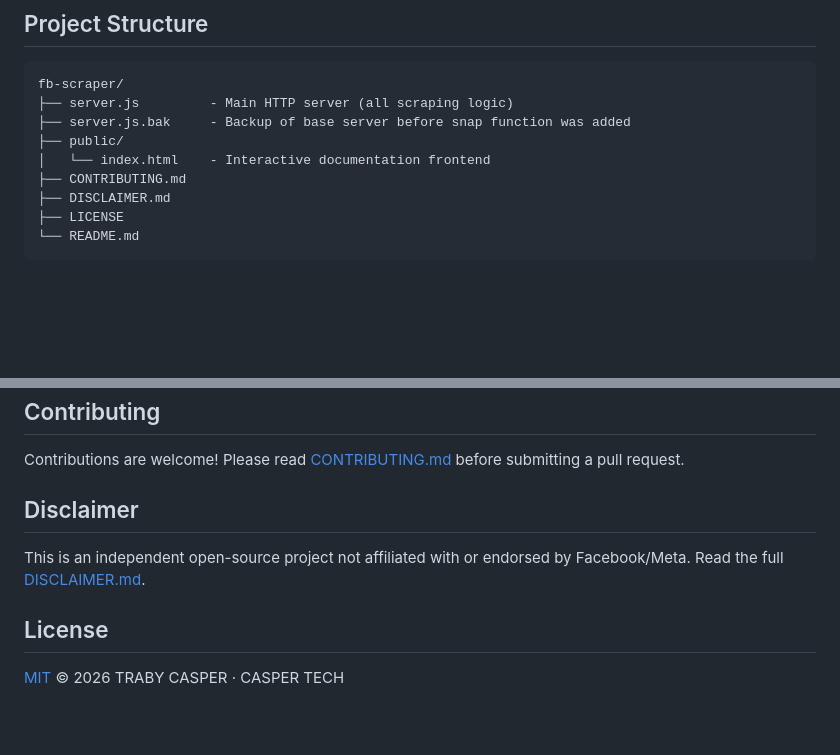
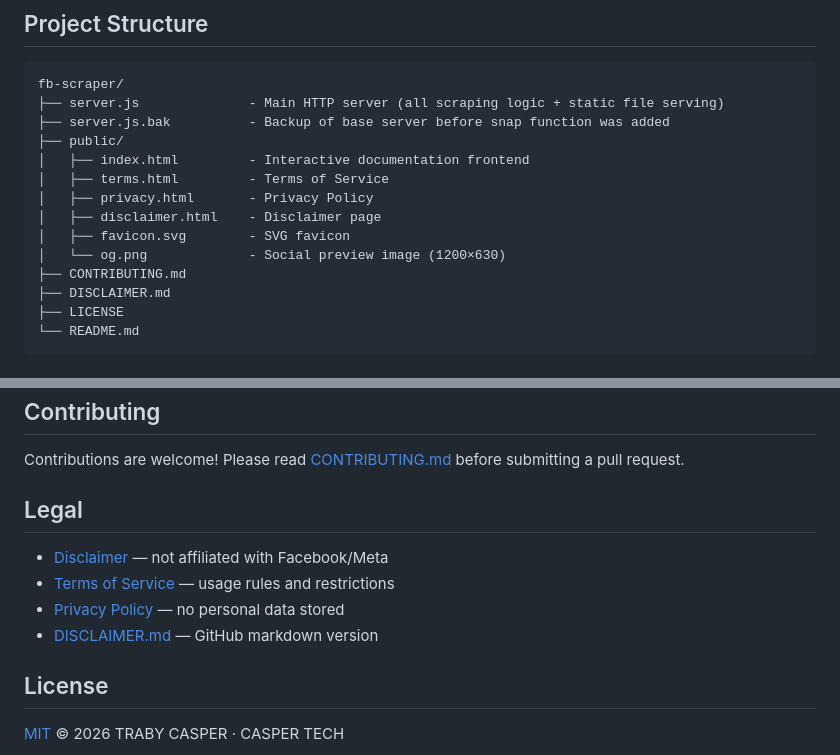
Before and after one commit to Casper-Tech-ke/fb-scraper, a Markdown page: README.md, 2 parts joined by grey strips. Drawn GitHub-style; blank space fills up the shorter version.

````diff
--- a/README.md
+++ b/README.md
@@ -220,10 +287,15 @@ Puppeteer path: `/tmp/iss-capture/node_modules/puppeteer-core`
 
 ```
 fb-scraper/
-├── server.js         - Main HTTP server (all scraping logic)
-├── server.js.bak     - Backup of base server before snap function was added
+├── server.js              - Main HTTP server (all scraping logic + static file serving)
+├── server.js.bak          - Backup of base server before snap function was added
 ├── public/
-│   └── index.html    - Interactive documentation frontend
+│   ├── index.html         - Interactive documentation frontend
+│   ├── terms.html         - Terms of Service
+│   ├── privacy.html       - Privacy Policy
+│   ├── disclaimer.html    - Disclaimer page
+│   ├── favicon.svg        - SVG favicon
+│   └── og.png             - Social preview image (1200×630)
 ├── CONTRIBUTING.md
 ├── DISCLAIMER.md
 ├── LICENSE
@@ -249,9 +321,12 @@ This service powers the following public endpoints on [apis.xcasper.space](https
 
 Contributions are welcome! Please read [CONTRIBUTING.md](CONTRIBUTING.md) before submitting a pull request.
 
-## Disclaimer
+## Legal
 
-This is an independent open-source project not affiliated with or endorsed by Facebook/Meta. Read the full [DISCLAIMER.md](DISCLAIMER.md).
+- [Disclaimer](https://fb.xcasper.space/disclaimer.html) — not affiliated with Facebook/Meta
+- [Terms of Service](https://fb.xcasper.space/terms.html) — usage rules and restrictions
+- [Privacy Policy](https://fb.xcasper.space/privacy.html) — no personal data stored
+- [DISCLAIMER.md](DISCLAIMER.md) — GitHub markdown version
 
 ## License
 
````
Also changed, not shown: other parts of README.md (+67 -0 lines).
